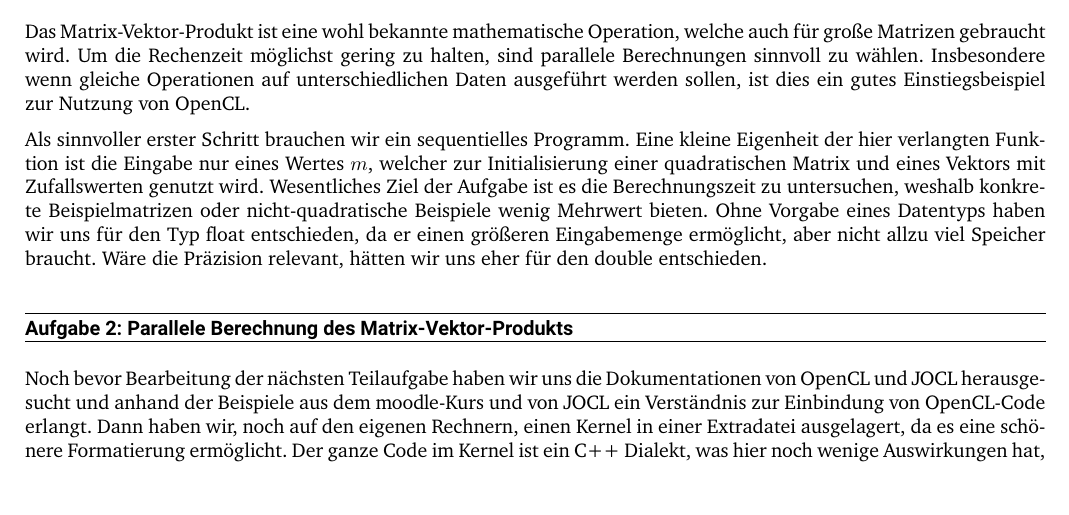
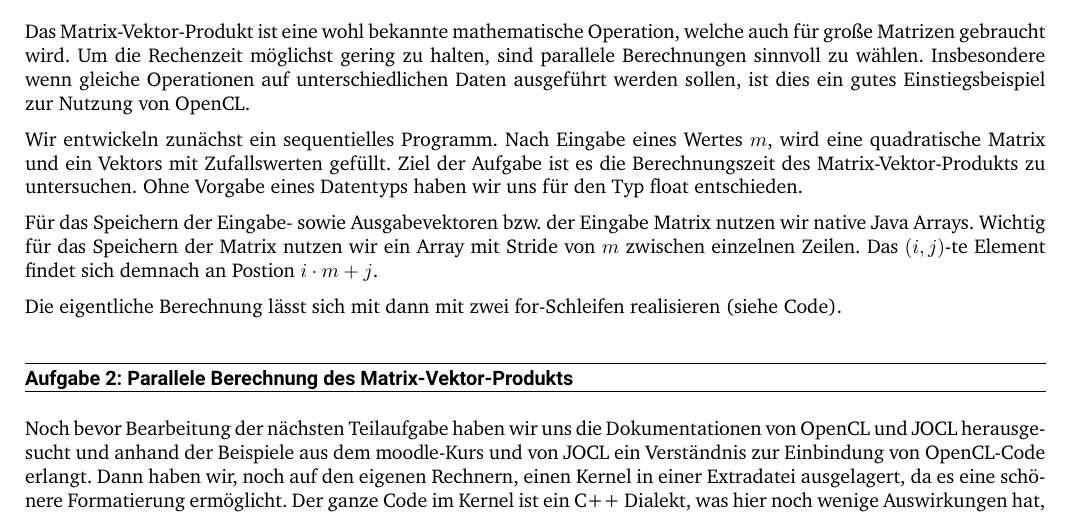
Before and after one commit to paulhollmann/hsi, a LaTeX problem sheet (vecmat/tex/Uebung1.tex): part of page 1 of 2, cut so that both start at the same text, the shorter picture padded with empty space. Compiled offline with XeLaTeX.

Commit message:
Update Uebung1.tex

```diff
--- a/vecmat/tex/Uebung1.tex
+++ b/vecmat/tex/Uebung1.tex
@@ -42,10 +42,19 @@ subtask=ruled %or plain
 	\begin{task}{Sequentielle Berechnung des Matrix-Vektor-Produkts}\label{task:1}
 		Das Matrix-Vektor-Produkt ist eine wohl bekannte mathematische Operation, welche auch für große Matrizen gebraucht wird.
 		Um die Rechenzeit möglichst gering zu halten, sind parallele Berechnungen sinnvoll zu wählen. Insbesondere wenn gleiche Operationen auf unterschiedlichen Daten ausgeführt werden sollen, ist dies ein gutes Einstiegsbeispiel zur Nutzung von OpenCL.
+		% ^^ ich würde den absatz weglasssen, klingt irgendwie etwas cheesy
 
-		Als sinnvoller erster Schritt brauchen wir ein sequentielles Programm.
-		Eine kleine Eigenheit der hier verlangten Funktion ist die Eingabe nur eines Wertes $m$, welcher zur Initialisierung einer quadratischen Matrix und eines Vektors mit Zufallswerten genutzt wird. Wesentliches Ziel der Aufgabe ist es die Berechnungszeit zu untersuchen, weshalb konkrete Beispielmatrizen oder nicht-quadratische Beispiele wenig Mehrwert bieten.
-		Ohne Vorgabe eines Datentyps haben wir uns für den Typ float entschieden, da er einen größeren Eingabemenge ermöglicht, aber nicht allzu viel Speicher braucht. Wäre die Präzision relevant, hätten wir uns eher für den double entschieden.
+		Wir entwickeln zunächst ein sequentielles Programm.
+		Nach Eingabe eines Wertes $m$, wird eine quadratische Matrix und ein Vektors mit Zufallswerten gefüllt.  Ziel der Aufgabe ist es die Berechnungszeit des Matrix-Vektor-Produkts zu untersuchen.
+		Ohne Vorgabe eines Datentyps haben wir uns für den Typ float entschieden.
+
+
+		Für das Speichern der Eingabe- sowie Ausgabevektoren bzw. der Eingabe Matrix nutzen wir native Java Arrays.
+		Wichtig für das Speichern der Matrix nutzen wir ein Array mit Stride von $m$ zwischen einzelnen Zeilen.
+		Das $(i,j)$-te Element findet sich demnach an Postion $i\cdot m + j$.
+
+		Die eigentliche Berechnung lässt sich mit dann mit zwei for-Schleifen realisieren (siehe Code).
+
 	\end{task}
 
 
```
